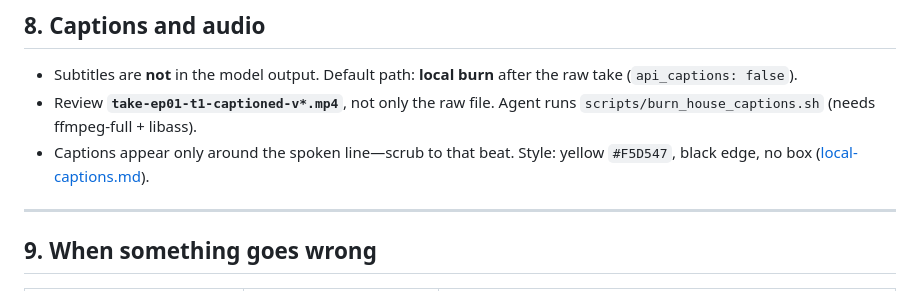
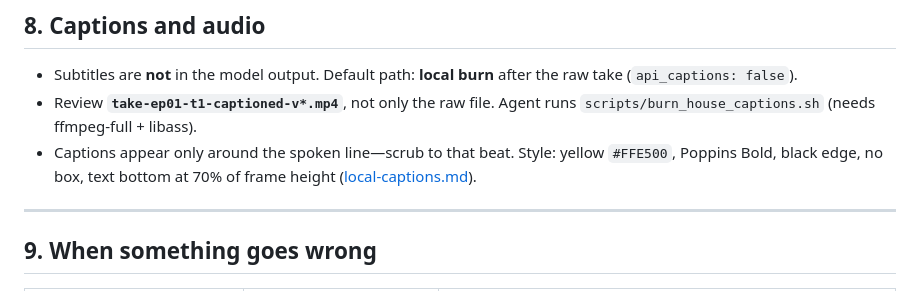
Before and after one commit to DreamFlux-Workspace/fictora-content-creation, a Markdown page: docs/Content-Producer-Setup-Handout.md, the part around the change. Rendered like a GitHub page.

```diff
--- a/docs/Content-Producer-Setup-Handout.md
+++ b/docs/Content-Producer-Setup-Handout.md
@@ -170,7 +170,7 @@ my-series-2026-09-22/
 
 - Subtitles are **not** in the model output. Default path: **local burn** after the raw take (`api_captions: false`).
 - Review **`take-ep01-t1-captioned-v*.mp4`**, not only the raw file. Agent runs `scripts/burn_house_captions.sh` (needs ffmpeg-full + libass).
-- Captions appear only around the spoken line—scrub to that beat. Style: yellow `#F5D547`, black edge, no box ([local-captions.md](content-ops/local-captions.md)).
+- Captions appear only around the spoken line—scrub to that beat. Style: yellow `#FFE500`, Poppins Bold, black edge, no box, text bottom at 70% of frame height ([local-captions.md](content-ops/local-captions.md)).
 
 ---
 
```
Also changed, not shown: docs/content-ops/api-map.md (+1 -1 lines), docs/content-ops/runbook.md (+1 -1 lines).
